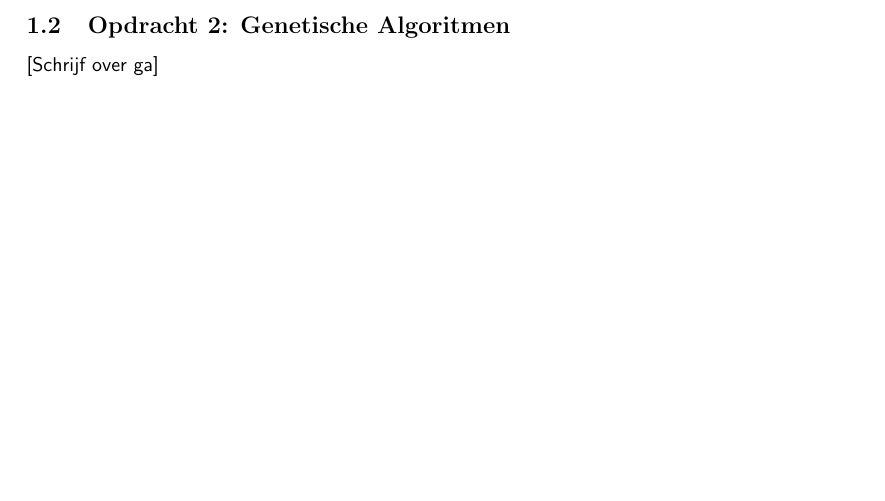
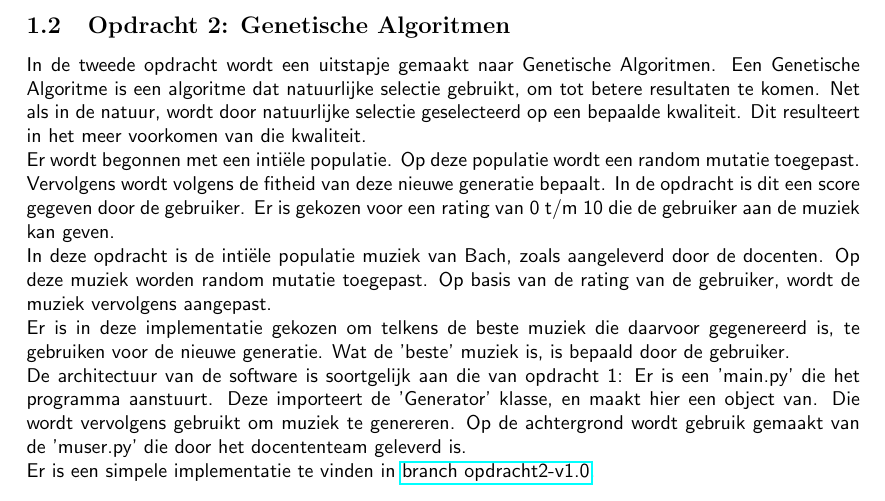
Before and after one commit to tdregmans/TINLML02-persoonlijk-verslag, a LaTeX document (verslag/verslag.tex): part of page 6 of 9, cut so that both start at the same text, the shorter picture padded with empty space. Compiled offline with pdfLaTeX.

Commit message:
Write about opdracht2 in verslag

```diff
--- a/verslag/verslag.tex
+++ b/verslag/verslag.tex
@@ -78,7 +78,12 @@
         %%%%% GENETISCHE ALGORITMEN %%%%%
         \subsection{Opdracht 2: Genetische Algoritmen}
 
-            [Schrijf over ga]
+            In de tweede opdracht wordt een uitstapje gemaakt naar Genetische Algoritmen. Een Genetische Algoritme is een algoritme dat natuurlijke selectie gebruikt, om tot betere resultaten te komen. Net als in de natuur, wordt door natuurlijke selectie geselecteerd op een bepaalde kwaliteit. Dit resulteert in het meer voorkomen van die kwaliteit. \\
+            Er wordt begonnen met een intiële populatie. Op deze populatie wordt een random mutatie toegepast. Vervolgens wordt volgens de fitheid van deze nieuwe generatie bepaalt. In de opdracht is dit een score gegeven door de gebruiker. Er is gekozen voor een rating van 0 t/m 10 die de gebruiker aan de muziek kan geven. \\
+            In deze opdracht is de intiële populatie muziek van Bach, zoals aangeleverd door de docenten. Op deze muziek worden random mutatie toegepast. Op basis van de rating van de gebruiker, wordt de muziek vervolgens aangepast. \\
+            Er is in deze implementatie gekozen om telkens de beste muziek die daarvoor gegenereerd is, te gebruiken voor de nieuwe generatie. Wat de 'beste' muziek is, is bepaald door de gebruiker. \\
+            De architectuur van de software is soortgelijk aan die van opdracht 1: Er is een 'main.py' die het programma aanstuurt. Deze importeert de 'Generator' klasse, en maakt hier een object van. Die wordt vervolgens gebruikt om muziek te genereren. Op de achtergrond wordt gebruik gemaakt van de 'muser.py' die door het docententeam geleverd is. \\
+            Er is een simpele implementatie te vinden in  \href{https://github.com/tdregmans/TINLML02-persoonlijk-verslag/tree/opdracht2-v1.0/opdracht2}{branch opdracht2-v1.0}.
 
         \newpage
 
```
